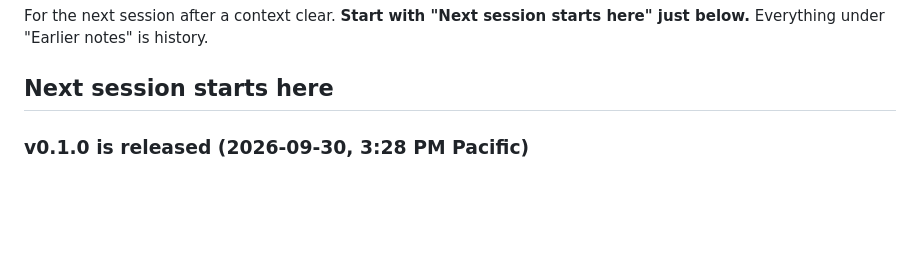
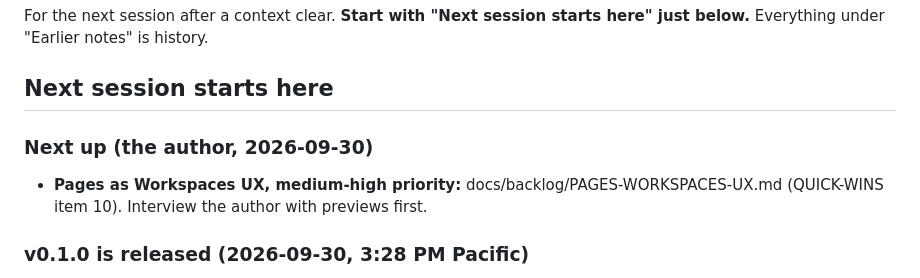
Before and after one commit to iretonsean/Omastrator, a Markdown page: docs/HANDOFF.md, the part around the change. Drawn GitHub-style; blank space fills up the shorter version.

```diff
--- a/docs/HANDOFF.md
+++ b/docs/HANDOFF.md
@@ -4,6 +4,10 @@ For the next session after a context clear. **Start with "Next session starts
 here" just below.** Everything under "Earlier notes" is history.
 
 ## Next session starts here
+
+### Next up (the author, 2026-09-30)
+- **Pages as Workspaces UX, medium-high priority:** docs/backlog/PAGES-WORKSPACES-UX.md (QUICK-WINS item 10).
+  Interview the author with previews first.
 
 ### v0.1.0 is released (2026-09-30, 3:28 PM Pacific)
 - **GitHub Release:** https://github.com/iretonsean/Omastrator/releases/tag/v0.1.0 (x86_64 and aarch64
```
Also changed, not shown: docs/backlog/PAGES-WORKSPACES-UX.md (added, +36 -0 lines), docs/backlog/QUICK-WINS.md (+4 -0 lines).
